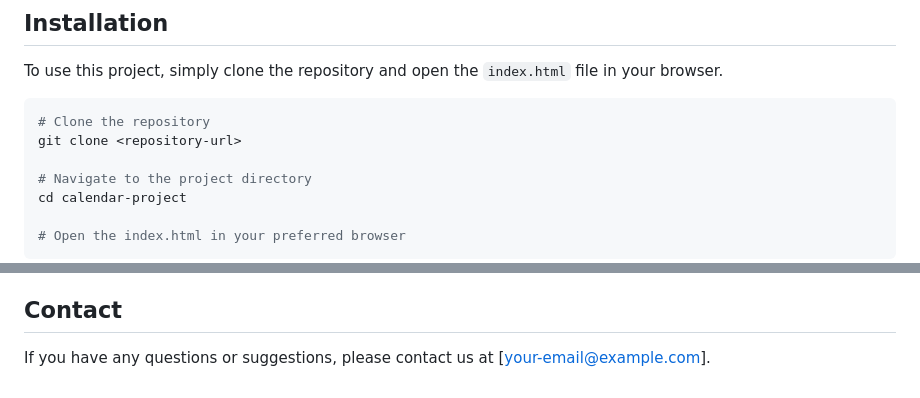
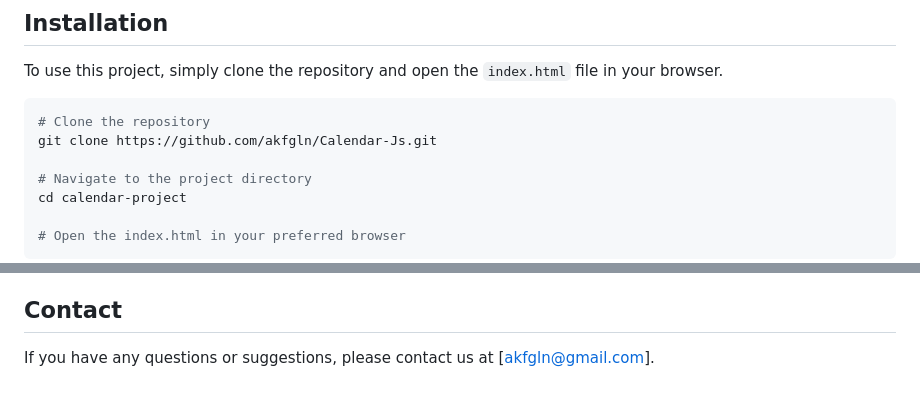
Before and after one commit to akfgln/Calendar-Js, a Markdown page: README.md, 2 parts joined by grey strips. Drawn GitHub-style.

````diff
--- a/README.md
+++ b/README.md
@@ -17,7 +17,7 @@ To use this project, simply clone the repository and open the `index.html` file
 
 ```sh
 # Clone the repository
-git clone <repository-url>
+git clone https://github.com/akfgln/Calendar-Js.git
 
 # Navigate to the project directory
 cd calendar-project
@@ -76,4 +76,4 @@ Contributions are welcome! If you'd like to improve the project or add new featu
 
 ## Contact
 
-If you have any questions or suggestions, please contact us at [your-email@example.com].
+If you have any questions or suggestions, please contact us at [akfgln@gmail.com].
````
